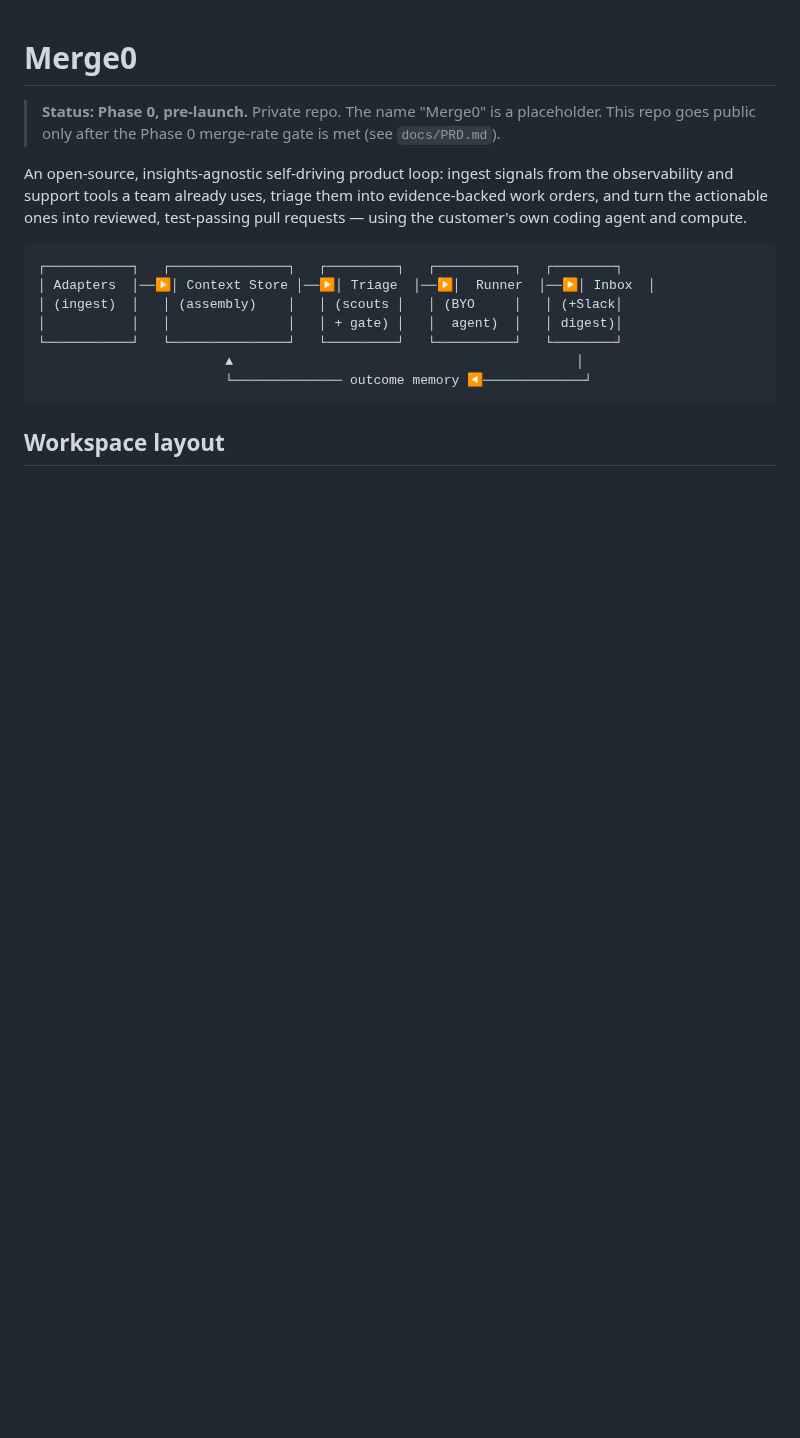
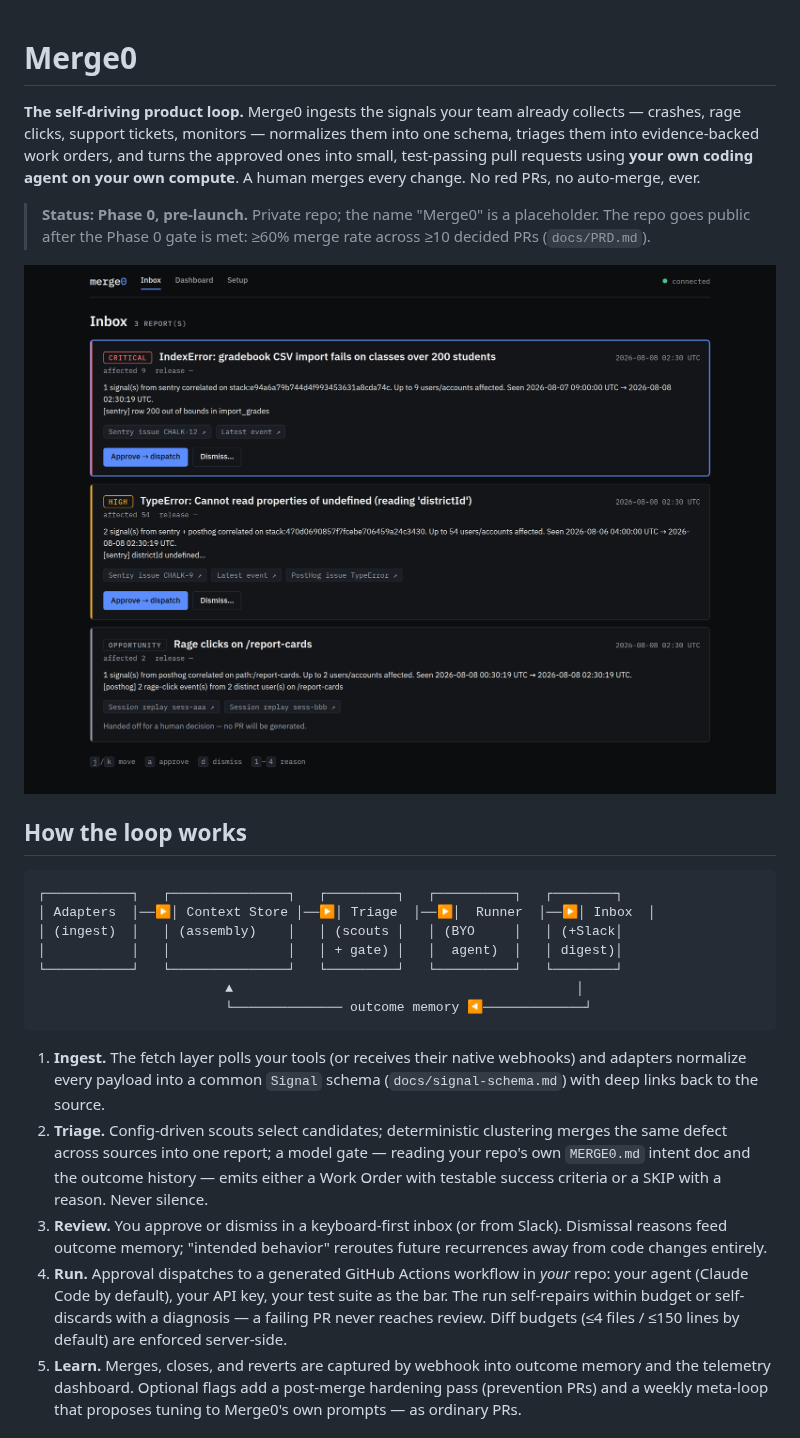
Before and after one commit to hkd987/Merge0, a Markdown page: README.md, the part around one of its changes. Rendered like a GitHub page; pictures changed too: docs/screenshots/inbox-dark.png (added); blank space fills up the shorter version.

````diff
--- a/README.md
+++ b/README.md
@@ -1,13 +1,19 @@
 # Merge0
 
-> **Status: Phase 0, pre-launch.** Private repo. The name "Merge0" is a
-> placeholder. This repo goes public only after the Phase 0 merge-rate gate is
-> met (see `docs/PRD.md`).
+**The self-driving product loop.** Merge0 ingests the signals your team
+already collects — crashes, rage clicks, support tickets, monitors —
+normalizes them into one schema, triages them into evidence-backed work
+orders, and turns the approved ones into small, test-passing pull requests
+using **your own coding agent on your own compute**. A human merges every
+change. No red PRs, no auto-merge, ever.
 
-An open-source, insights-agnostic self-driving product loop: ingest signals
-from the observability and support tools a team already uses, triage them into
-evidence-backed work orders, and turn the actionable ones into reviewed,
-test-passing pull requests — using the customer's own coding agent and compute.
+> **Status: Phase 0, pre-launch.** Private repo; the name "Merge0" is a
+> placeholder. The repo goes public after the Phase 0 gate is met: ≥60%
+> merge rate across ≥10 decided PRs (`docs/PRD.md`).
+
+![The Merge0 inbox](docs/screenshots/inbox-dark.png)
+
+## How the loop works
 
 ```
 ┌───────────┐   ┌───────────────┐   ┌─────────┐   ┌──────────┐   ┌────────┐
@@ -19,5 +25,25 @@ test-passing pull requests — using the customer's own coding agent and compute
                         └────────────── outcome memory ◀─────────────┘
 ```
 
-## Workspace layout
+1. **Ingest.** The fetch layer polls your tools (or receives their native
+   webhooks) and adapters normalize every payload into a common `Signal`
+   schema (`docs/signal-schema.md`) with deep links back to the source.
+2. **Triage.** Config-driven scouts select candidates; deterministic
+   clustering merges the same defect across sources into one report; a
+   model gate — reading your repo's own `MERGE0.md` intent doc and the
+   outcome history — emits either a Work Order with testable success
+   criteria or a SKIP with a reason. Never silence.
+3. **Review.** You approve or dismiss in a keyboard-first inbox (or from
+   Slack). Dismissal reasons feed outcome memory; "intended behavior"
+   reroutes future recurrences away from code changes entirely.
+4. **Run.** Approval dispatches to a generated GitHub Actions workflow in
+   *your* repo: your agent (Claude Code by default), your API key, your
+   test suite as the bar. The run self-repairs within budget or
+   self-discards with a diagnosis — a failing PR never reaches review.
+   Diff budgets (≤4 files / ≤150 lines by default) are enforced
+   server-side.
+5. **Learn.** Merges, closes, and reverts are captured by webhook into
+   outcome memory and the telemetry dashboard. Optional flags add a
+   post-merge hardening pass (prevention PRs) and a weekly meta-loop that
+   proposes tuning to Merge0's own prompts — as ordinary PRs.
 
````
Also changed, not shown: other parts of README.md (+145 -126 lines), docs/screenshots/dashboard-light.png (added), docs/screenshots/setup-dark.png (added).
